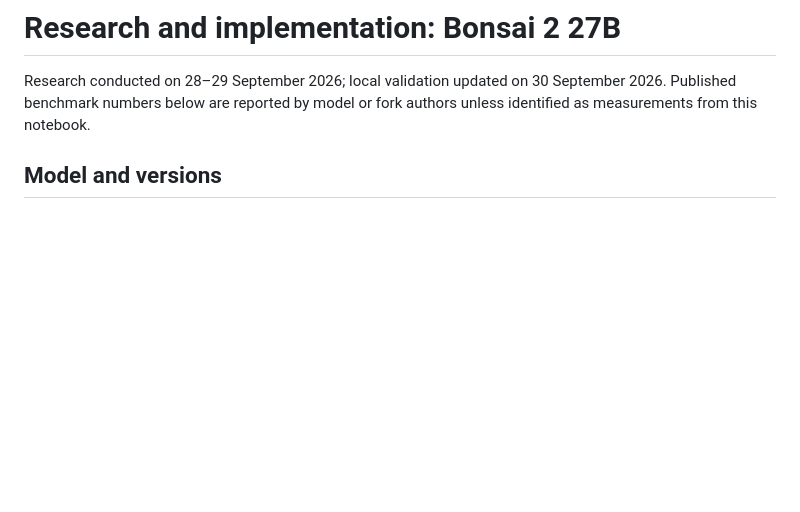
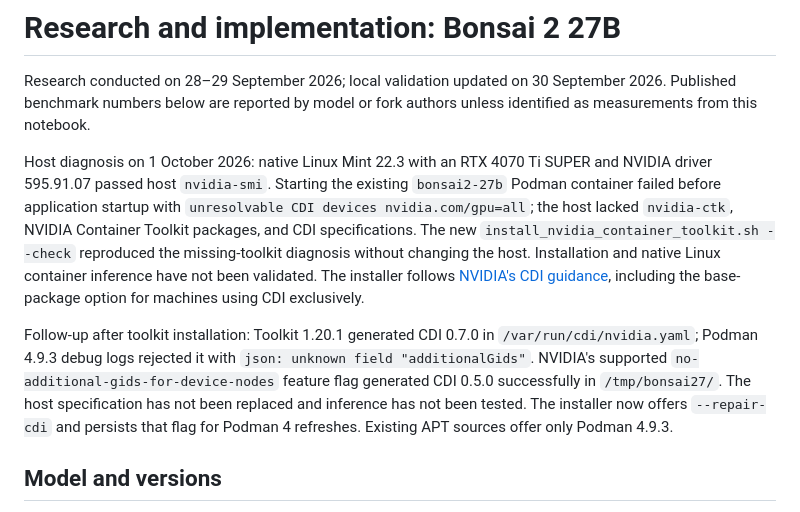
Before and after one commit to TeaAlc/ai_bonsai27, a Markdown page: RECHERCHE.md, the part around the change. Drawn GitHub-style; blank space fills up the shorter version.

Commit message:
chore: recherche updated

```diff
--- a/RECHERCHE.md
+++ b/RECHERCHE.md
@@ -1,6 +1,25 @@
 # Research and implementation: Bonsai 2 27B
 
 Research conducted on 28–29 September 2026; local validation updated on 30 September 2026. Published benchmark numbers below are reported by model or fork authors unless identified as measurements from this notebook.
+
+Host diagnosis on 1 October 2026: native Linux Mint 22.3 with an RTX 4070 Ti
+SUPER and NVIDIA driver 595.91.07 passed host `nvidia-smi`. Starting the existing
+`bonsai2-27b` Podman container failed before application startup with
+`unresolvable CDI devices nvidia.com/gpu=all`; the host lacked `nvidia-ctk`,
+NVIDIA Container Toolkit packages, and CDI specifications. The new
+`install_nvidia_container_toolkit.sh --check` reproduced the missing-toolkit
+diagnosis without changing the host. Installation and native Linux container
+inference have not been validated. The installer follows
+[NVIDIA's CDI guidance](https://docs.nvidia.com/datacenter/cloud-native/container-toolkit/latest/cdi-support.html),
+including the base-package option for machines using CDI exclusively.
+
+Follow-up after toolkit installation: Toolkit 1.20.1 generated CDI 0.7.0 in
+`/var/run/cdi/nvidia.yaml`; Podman 4.9.3 debug logs rejected it with
+`json: unknown field "additionalGids"`. NVIDIA's supported
+`no-additional-gids-for-device-nodes` feature flag generated CDI 0.5.0 successfully
+in `/tmp/bonsai27/`. The host specification has not been replaced and inference
+has not been tested. The installer now offers `--repair-cdi` and persists that
+flag for Podman 4 refreshes. Existing APT sources offer only Podman 4.9.3.
 
 ## Model and versions
 
```
